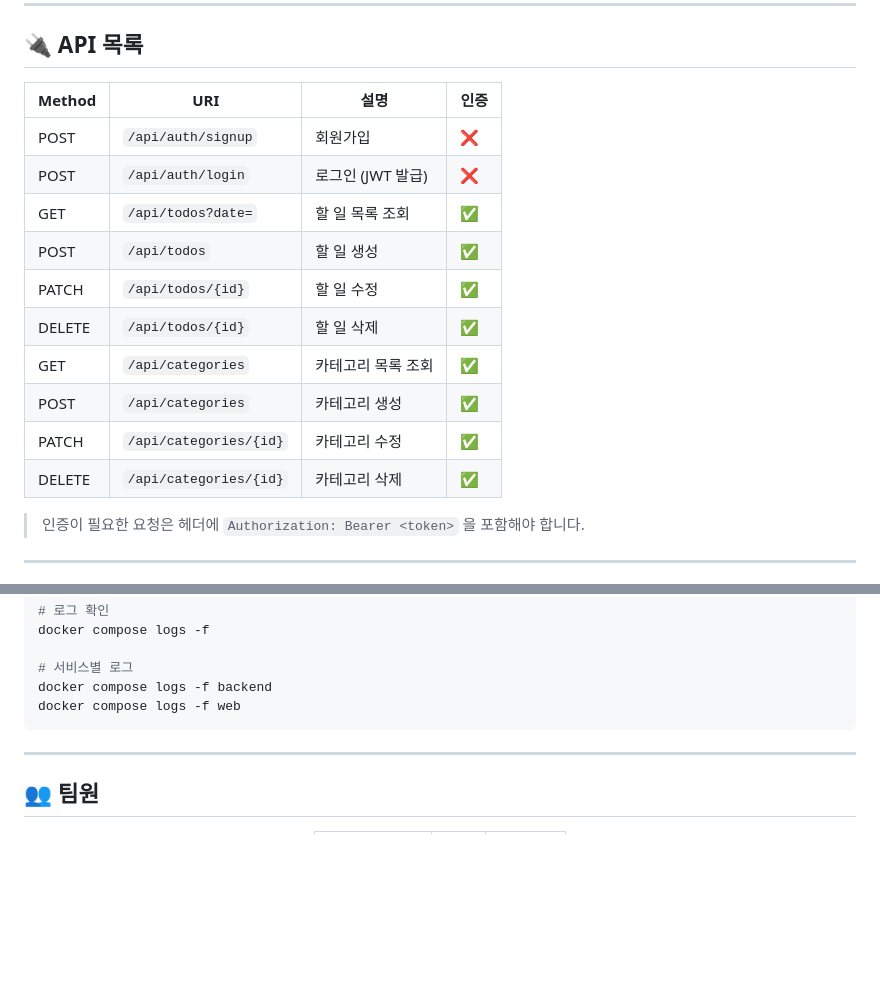
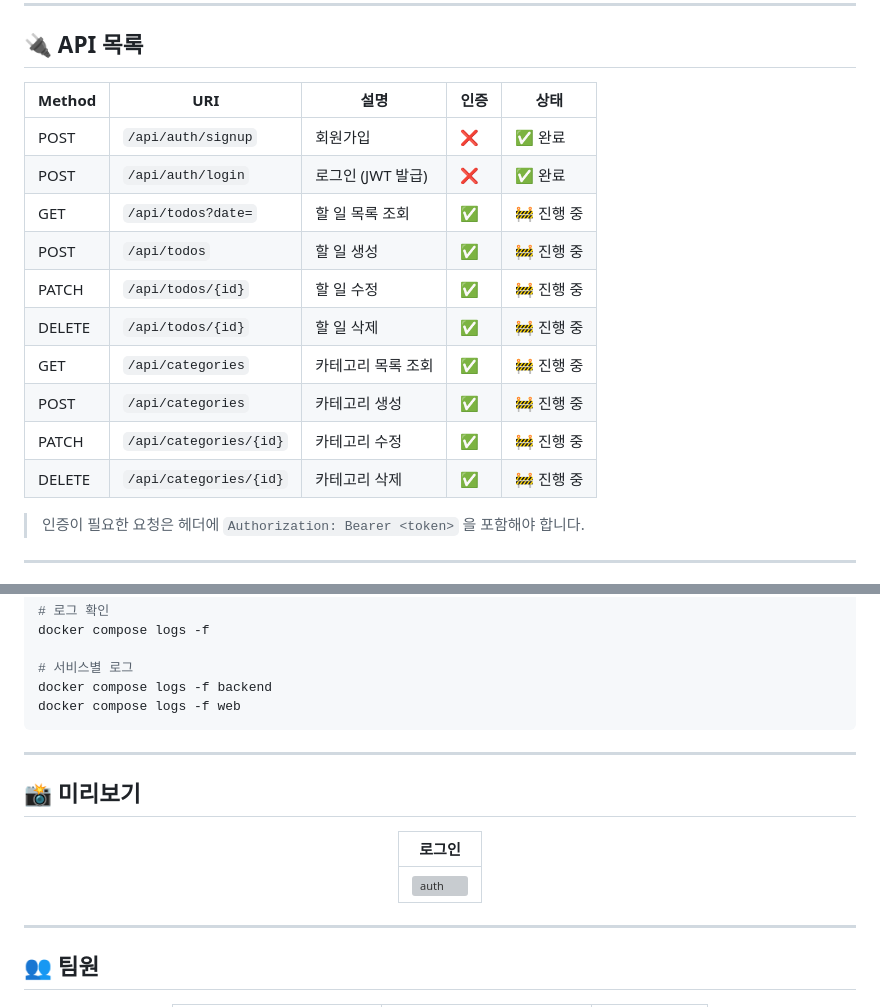
Before and after one commit to LogicKingJO/Yestion, a Markdown page: README.md, 2 parts joined by grey strips. Drawn GitHub-style; blank space fills up the shorter version; grey boxes are pictures that could not be loaded.

Commit message:
fix : 페이지 이동 경로 수정 및 로그인 화면 미리보기 추가

```diff
--- a/README.md
+++ b/README.md
@@ -110,18 +110,18 @@
 
 ## 🔌 API 목록
 
-| Method | URI | 설명 | 인증 |
-|--------|-----|------|------|
-| POST | `/api/auth/signup` | 회원가입 | ❌ |
-| POST | `/api/auth/login` | 로그인 (JWT 발급) | ❌ |
-| GET | `/api/todos?date=` | 할 일 목록 조회 | ✅ |
-| POST | `/api/todos` | 할 일 생성 | ✅ |
-| PATCH | `/api/todos/{id}` | 할 일 수정 | ✅ |
-| DELETE | `/api/todos/{id}` | 할 일 삭제 | ✅ |
-| GET | `/api/categories` | 카테고리 목록 조회 | ✅ |
-| POST | `/api/categories` | 카테고리 생성 | ✅ |
-| PATCH | `/api/categories/{id}` | 카테고리 수정 | ✅ |
-| DELETE | `/api/categories/{id}` | 카테고리 삭제 | ✅ |
+| Method | URI | 설명 | 인증 | 상태 |
+|--------|-----|------|------|------|
+| POST | `/api/auth/signup` | 회원가입 | ❌ | ✅ 완료 |
+| POST | `/api/auth/login` | 로그인 (JWT 발급) | ❌ | ✅ 완료 |
+| GET | `/api/todos?date=` | 할 일 목록 조회 | ✅ | 🚧 진행 중 |
+| POST | `/api/todos` | 할 일 생성 | ✅ | 🚧 진행 중 |
+| PATCH | `/api/todos/{id}` | 할 일 수정 | ✅ | 🚧 진행 중 |
+| DELETE | `/api/todos/{id}` | 할 일 삭제 | ✅ | 🚧 진행 중 |
+| GET | `/api/categories` | 카테고리 목록 조회 | ✅ | 🚧 진행 중 |
+| POST | `/api/categories` | 카테고리 생성 | ✅ | 🚧 진행 중 |
+| PATCH | `/api/categories/{id}` | 카테고리 수정 | ✅ | 🚧 진행 중 |
+| DELETE | `/api/categories/{id}` | 카테고리 삭제 | ✅ | 🚧 진행 중 |
 
 > 인증이 필요한 요청은 헤더에 `Authorization: Bearer <token>` 을 포함해야 합니다.
 
@@ -215,6 +217,18 @@ docker compose logs -f web
 
 ---
 
+## 📸 미리보기
+
+<div align="center">
+
+| 로그인 |
+|--------|
+| ![auth](web/src/images/auth.png) |
+
+</div>
+
+---
+
 ## 👥 팀원
 
 <div align="center">
```
Also changed, not shown: other parts of README.md (+40 -18 lines), images/스크린샷 2026-06-08 오후 1.52.27.png (added), 5 other files.
